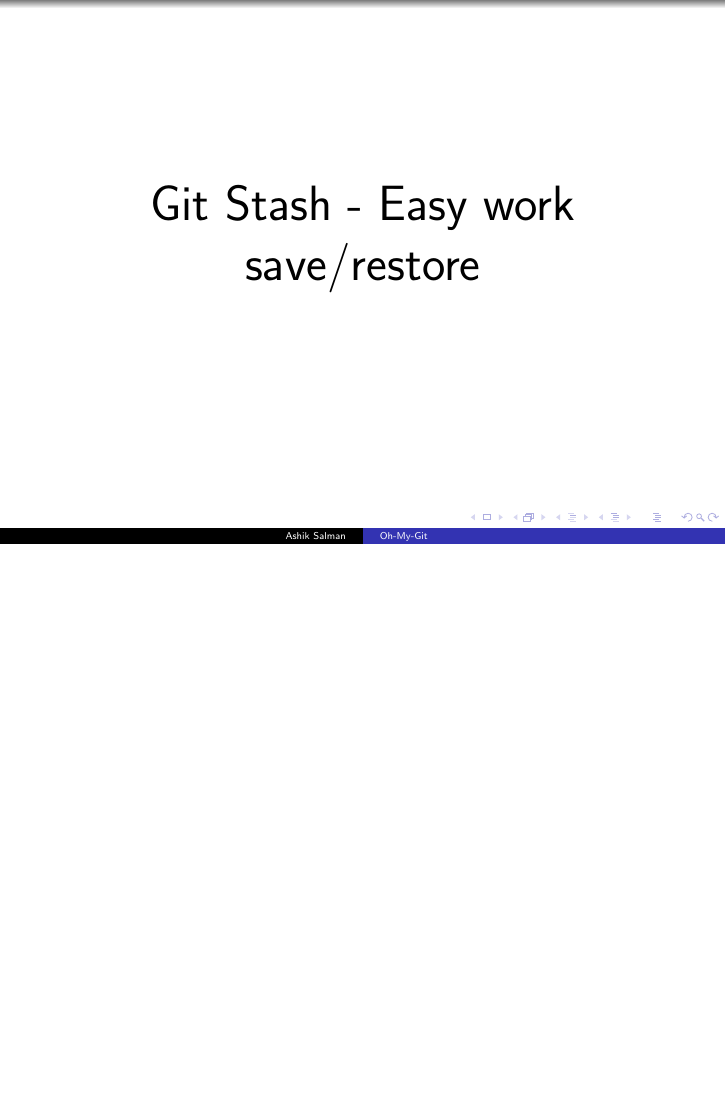
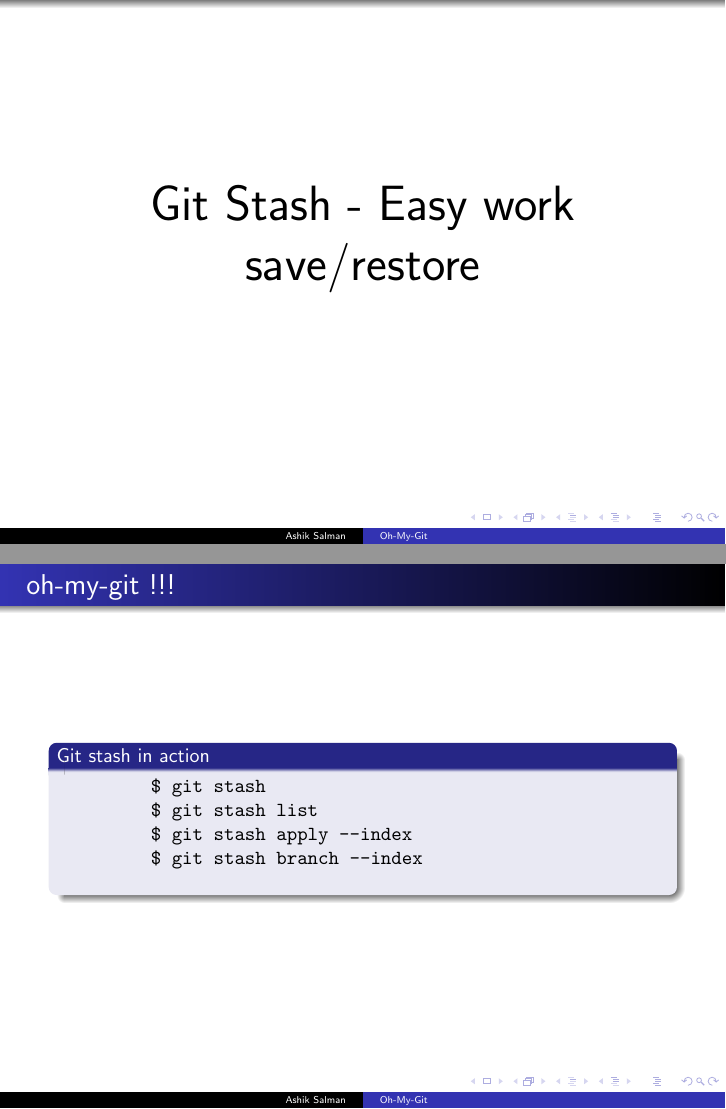
Before and after one commit to ashiksp/Workshops, LaTeX slides (git-workshops/oh-my-git/oh-my-git.tex): page 41 of 43 before the commit and pages 41 and 42 of 44 after it, the two joined at a grey line, the shorter picture padded with empty space. Compiled offline with pdfLaTeX.

Commit message:
Add git stash info as slides with updated pdf file.

```diff
--- a/git-workshops/oh-my-git/oh-my-git.tex
+++ b/git-workshops/oh-my-git/oh-my-git.tex
@@ -338,11 +338,24 @@
   \end{itemize}
 \end{frame}
 
-%-x-%
+%-23-%
 \begin{frame}
   \begin{center}
     \Huge{Git Stash - Easy work save/restore }
   \end{center}
+\end{frame}
+
+%-24-%
+\begin{frame}[fragile]
+  \frametitle{oh-my-git !!!}
+    \begin{block}{Git stash in action}
+      \begin{verbatim}
+         $ git stash
+         $ git stash list
+         $ git stash apply --index
+         $ git stash branch --index
+    \end{verbatim}
+    \end{block}
 \end{frame}
 
 %-x-%
```
Also changed, not shown: git-workshops/oh-my-git/oh-my-git.pdf.
